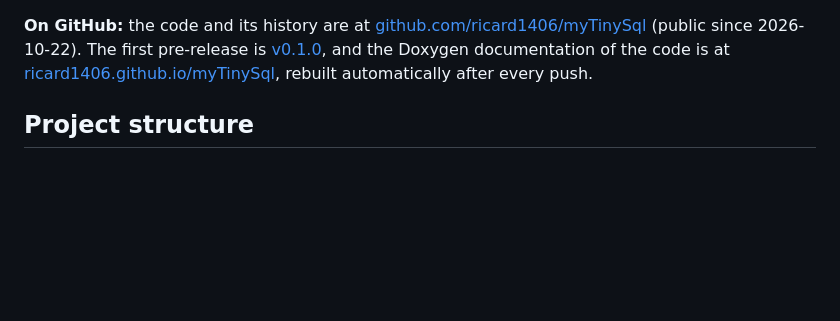
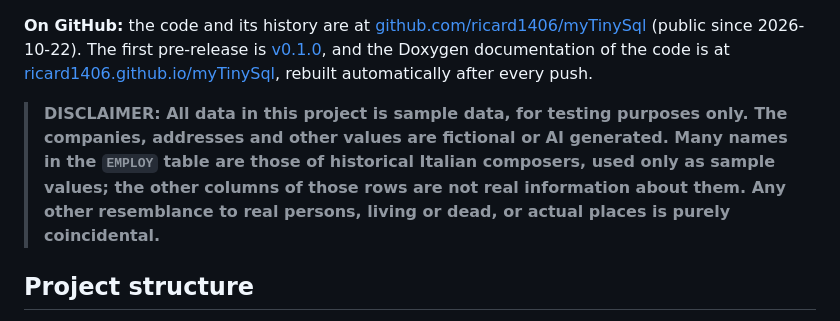
Before and after one commit to ricard1406/myTinySql, a Markdown page: docs/project-guide.md, the part around the change. GitHub-like rendering; blank space fills up the shorter version.

Commit message:
Docs: add the disclaimer to the project guide
Co-Authored-By: Claude Opus 5.5 <noreply@anthropic.com>

```diff
--- a/docs/project-guide.md
+++ b/docs/project-guide.md
@@ -23,6 +23,8 @@ What it supports:
 This guide describes the rewritten version. It was checked on 2026-10-20 by building with g++ 15.2 (no warnings) and running `make test` (6 test scripts, all passing).
 
 **On GitHub:** the code and its history are at [github.com/ricard1406/myTinySql](https://github.com/ricard1406/myTinySql) (public since 2026-10-22). The first pre-release is [v0.1.0](https://github.com/ricard1406/myTinySql/releases/tag/v0.1.0), and the Doxygen documentation of the code is at [ricard1406.github.io/myTinySql](https://ricard1406.github.io/myTinySql/), rebuilt automatically after every push.
+
+> **DISCLAIMER: All data in this project is sample data, for testing purposes only. The companies, addresses and other values are fictional or AI generated. Many names in the `EMPLOY` table are those of historical Italian composers, used only as sample values; the other columns of those rows are not real information about them. Any other resemblance to real persons, living or dead, or actual places is purely coincidental.**
 
 ## Project structure
 
```
